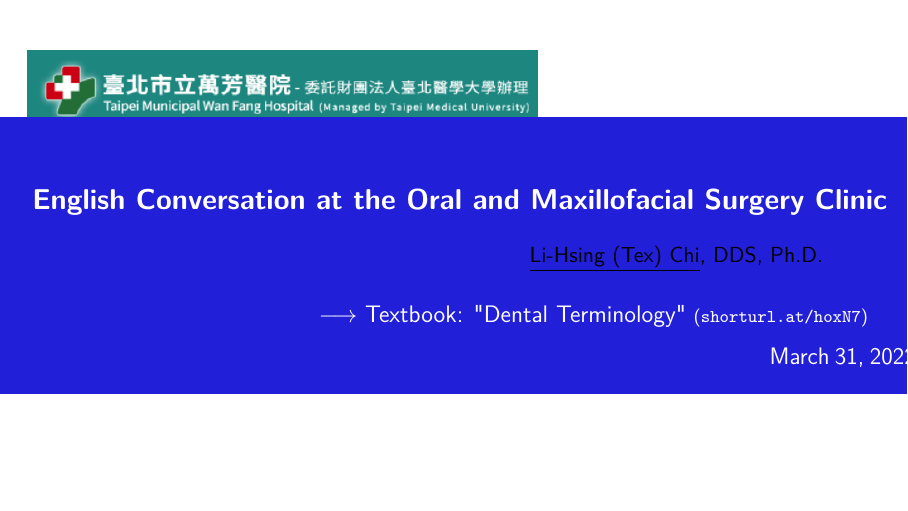
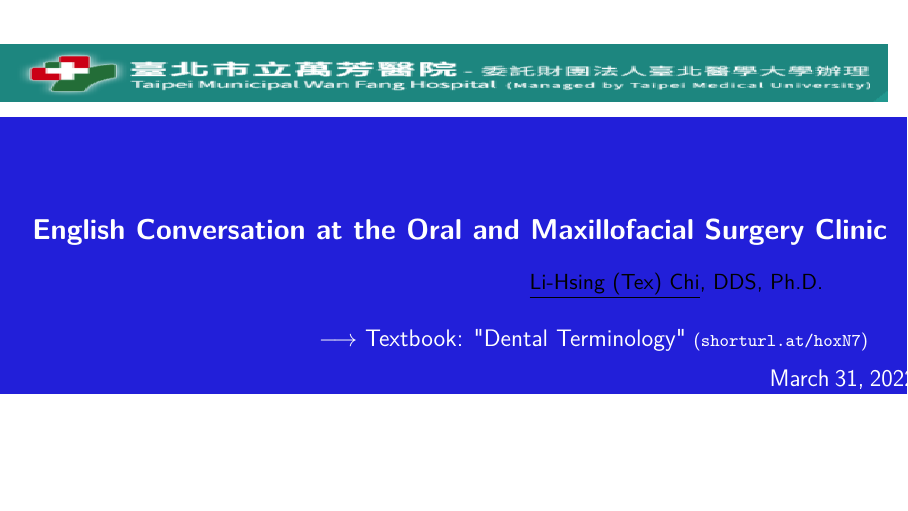
Before and after one commit to texchi2/KOMA-TMU_OMS_lecture_Keynote_2022, a LaTeX document (keynote_20220407.tex): page 1 of 31. Compiled offline with pdfLaTeX.

Commit message:
Updates from Overleaf

```diff
--- a/keynote_20220407.tex
+++ b/keynote_20220407.tex
@@ -478,6 +478,16 @@ parskip=half-, % Paragraphs separated by half a line
 
 \newcommand{\comm}[1]{} % for comment it out; https://tex.stackexchange.com/questions/17816/commenting-out-large-sections
 %----------------------------------------------------------------------------------------
+% for x \touchmarginincludegraphics
+% for touch margin
+% https://tex.stackexchange.com/questions/18166/how-to-have-a-figure-touch-the-edge-of-the-page
+\newcommand{\mydimright}{%
+  \dimexpr\paperwidth-1in-\hoffset-\oddsidemargin-
+  \columnwidth-\columnsep\relax}
+\newcommand{\mydimleft}{%
+  \dimexpr1in+\hoffset+\oddsidemargin+\columnwidth\relax}
+
+
 
 \begin{document}
 
@@ -488,8 +498,14 @@ parskip=half-, % Paragraphs separated by half a line
 
 % Title slide - you may have to tweak a few of the numbers if you wish to make changes to the layout
 \thispagestyle{empty} % No slide header and footer
-
-\includegraphics[width=9cm]{TMWH2_logo.png}
+%\begin{figure}[!h]
+% x \touchmarginincludegraphics[height=1cm]{TMWH2_logo}
+%\end{figure}
+\begin{flushleft}
+\makebox[\columnwidth][r]{%
+\includegraphics[height=1cm,width=\mydimleft]{TMWH2_logo}}
+\end{flushleft}
+%\includegraphics[width=8cm]{TMWH2_logo.png}
 %{TMU_SOH_Logo.png} 6.5cm
 %TMU_PTM_logo.png}
 \begin{tikzpicture}[remember picture,overlay] % Background box
```
